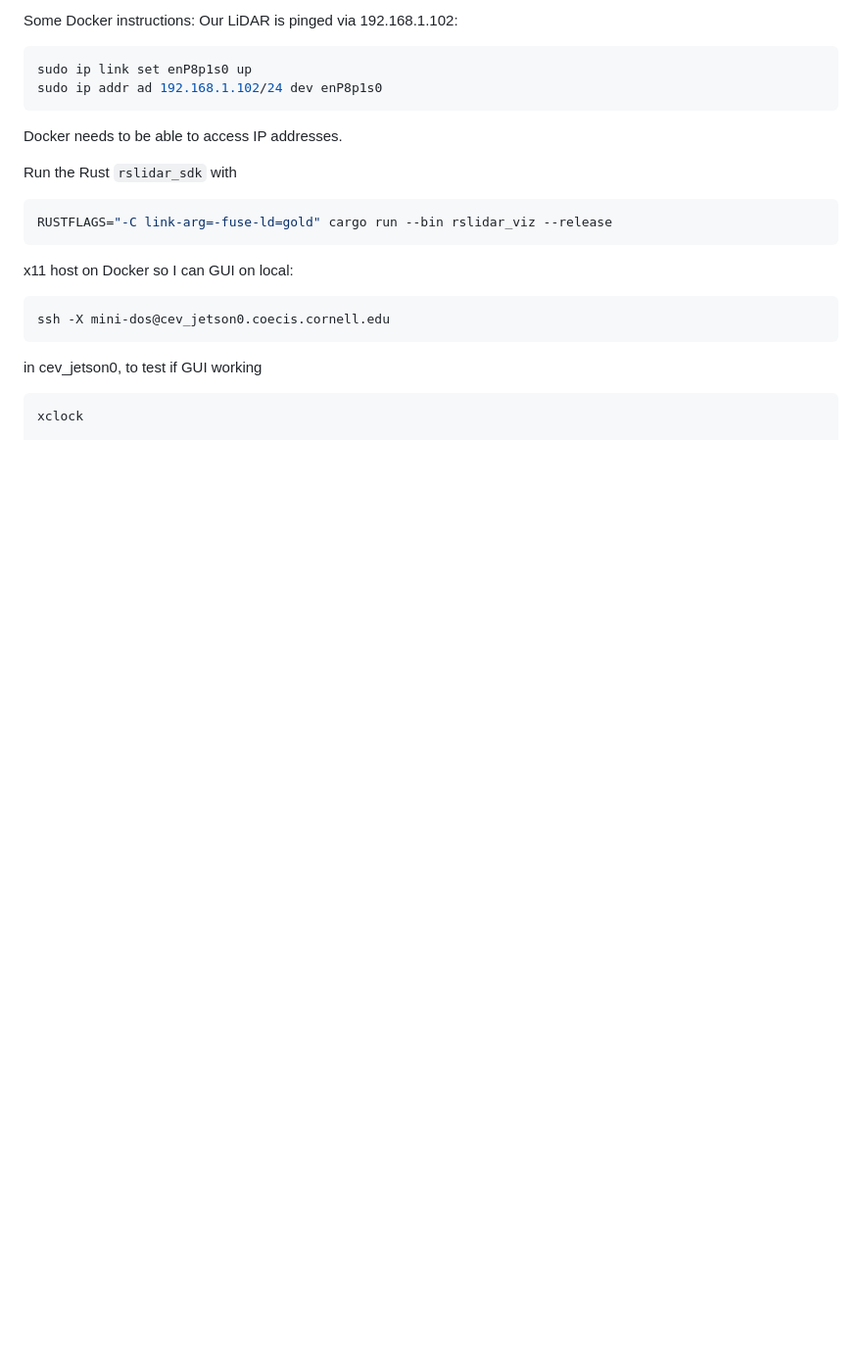
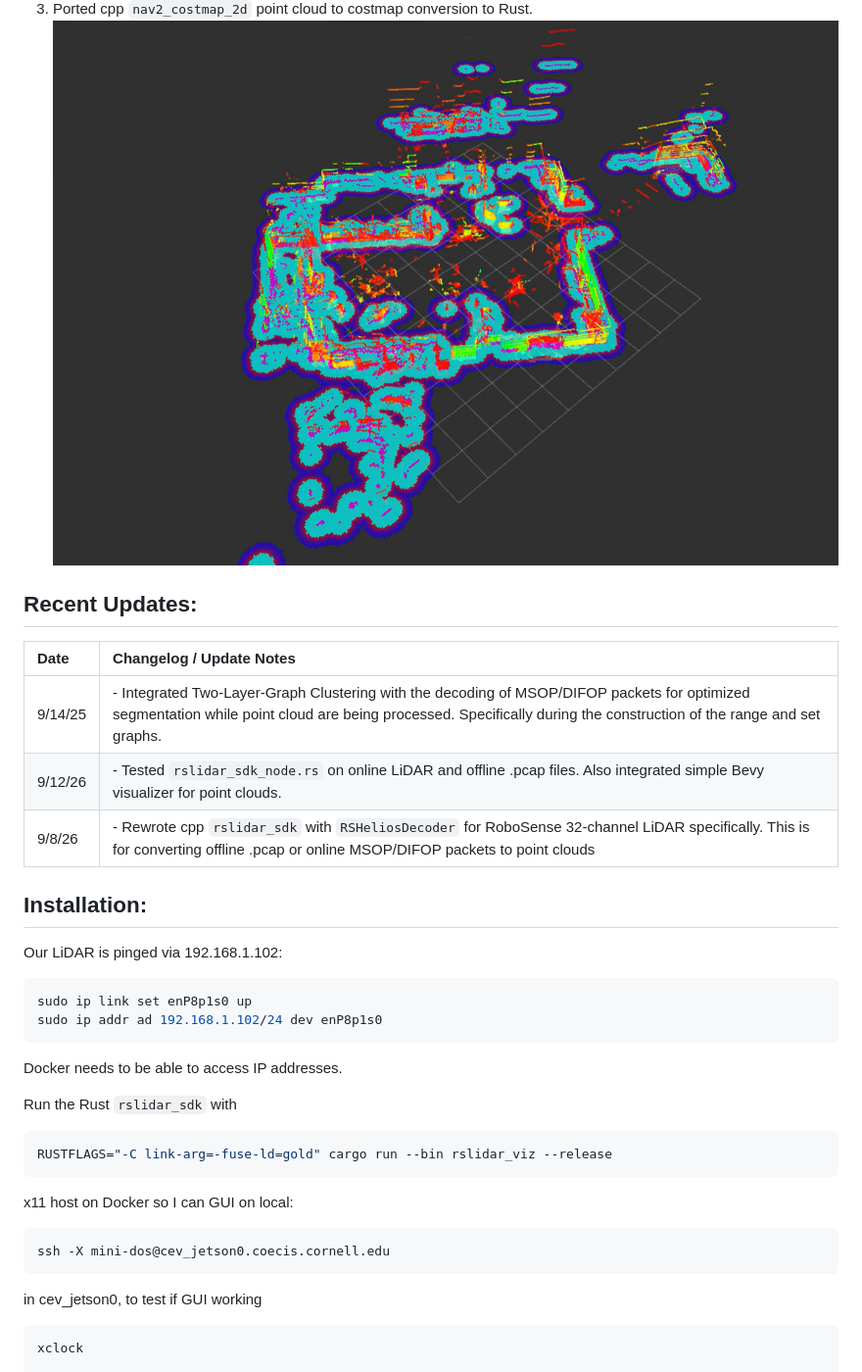
Before and after one commit to cornellev/virtual-rgbd-sensor, a Markdown page: README.md, the part around the change printed below. Shown: that part at 98% size. Drawn GitHub-style; pictures changed too: demos/occupancy_grid.png (added); blank space fills up the shorter version.

````diff
--- a/README.md
+++ b/README.md
@@ -7,5 +9,16 @@
 
-Some Docker instructions:
+3) Ported cpp ```nav2_costmap_2d``` point cloud to costmap conversion to Rust.
+![costmap_demo](/demos/occupancy_grid.png)
+
+## Recent Updates:
+
+|  Date     | Changelog / Update Notes |
+|:----------|:-----------|
+| 9/14/25  | - Integrated Two-Layer-Graph Clustering with the decoding of MSOP/DIFOP packets for optimized segmentation while point cloud are being processed. Specifically during the construction of the range and set graphs. |
+| 9/12/26   | - Tested ```rslidar_sdk_node.rs``` on online LiDAR and offline .pcap files. Also integrated simple Bevy visualizer for point clouds. |
+| 9/8/26   | - Rewrote cpp ```rslidar_sdk``` with ```RSHeliosDecoder``` for RoboSense 32-channel LiDAR specifically. This is for converting offline .pcap or online MSOP/DIFOP packets to point clouds |
+
+## Installation:
 Our LiDAR is pinged via 192.168.1.102:
 ```bash
 sudo ip link set enP8p1s0 up
````
Also changed, not shown: other parts of README.md (+7 -5 lines), demos/segmentation.png (added), 1 other file.
